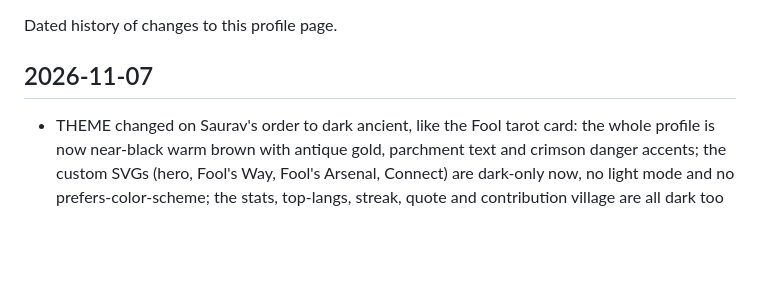
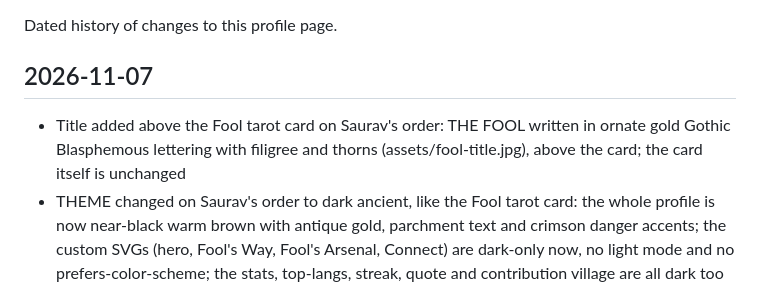
Before and after one commit to saurav73/saurav73, a Markdown page: CHANGELOG.md, the part around the change. Rendered like a GitHub page; blank space fills up the shorter version.

```diff
--- a/CHANGELOG.md
+++ b/CHANGELOG.md
@@ -3,6 +3,7 @@
 Dated history of changes to this profile page.
 
 ## 2026-11-07
+- Title added above the Fool tarot card on Saurav's order: THE FOOL written in ornate gold Gothic Blasphemous lettering with filigree and thorns (assets/fool-title.jpg), above the card; the card itself is unchanged
 - THEME changed on Saurav's order to dark ancient, like the Fool tarot card: the whole profile is now near-black warm brown with antique gold, parchment text and crimson danger accents; the custom SVGs (hero, Fool's Way, Fool's Arsenal, Connect) are dark-only now, no light mode and no prefers-color-scheme; the stats, top-langs, streak, quote and contribution village are all dark too (village switched to the night variant)
 - ID badge replaced on Saurav's order with a generated full-illustration tarot card (assets/tarot-fool.jpg): the Paragon reference's seated posture (one hand to the temple, other hand resting, legs crossed, leaning back in the ornate throne), his own face matched to his photo, full body head to feet (not zoomed in), card straight not tilted, dark baroque style with carved bronze-gold filigree, gray fog and red rim glow; SAURAV SHRESTHA in bold white and FULL-STACK DEVELOPER in gold above the THE FOOL plate, 0 at the top; the hand-drawn SVG badge (id-badge.svg) is removed
 - FIXED on Saurav's report (two hero cards showing, role text overlapping): the two-image dark/light trick is gone; every custom SVG is now ONE adaptive file whose own CSS switches between the light cloud fog and the dark fog with prefers-color-scheme, so there is only one image per section and nothing can ever show twice; the stats, streak, quote and village are third-party images that cannot adapt in one file, so they stay light
```
Also changed, not shown: README.md (+1 -0 lines), assets/fool-title.jpg (added).
